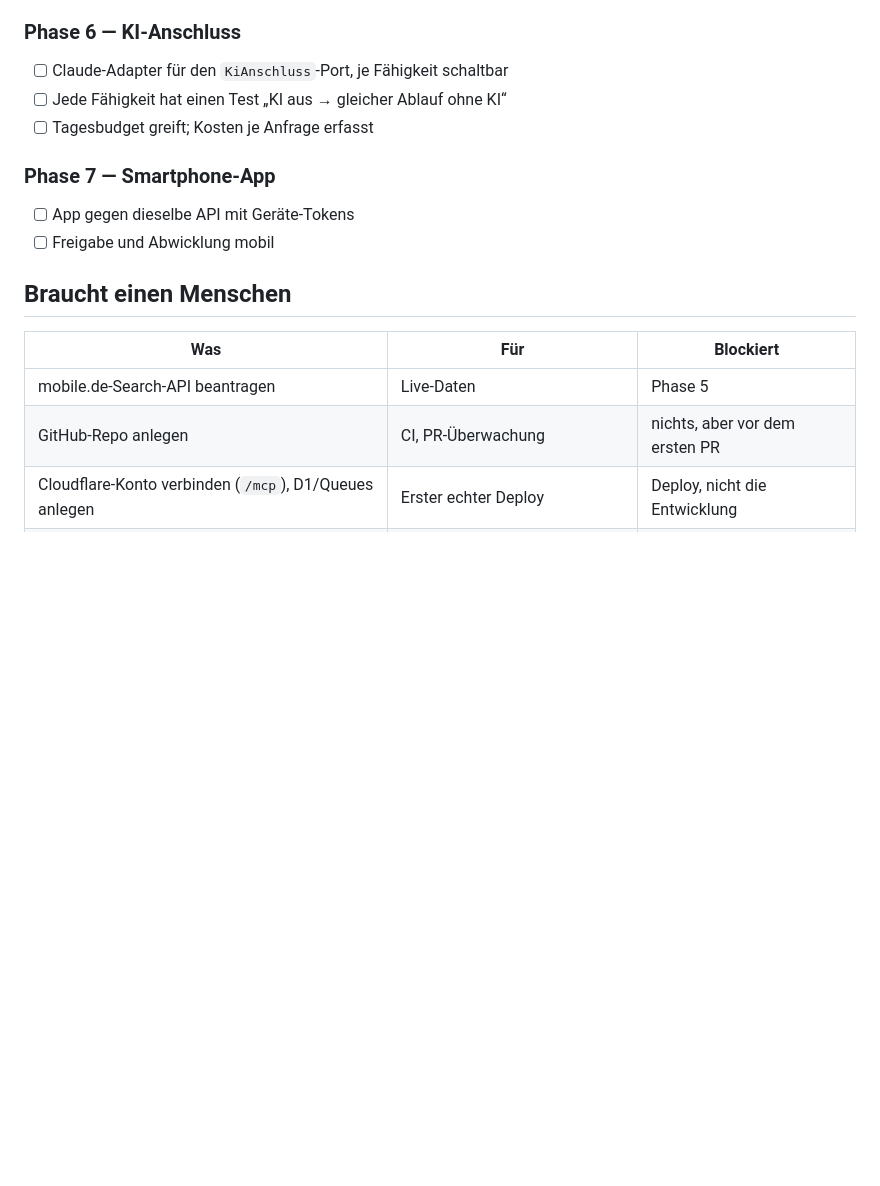
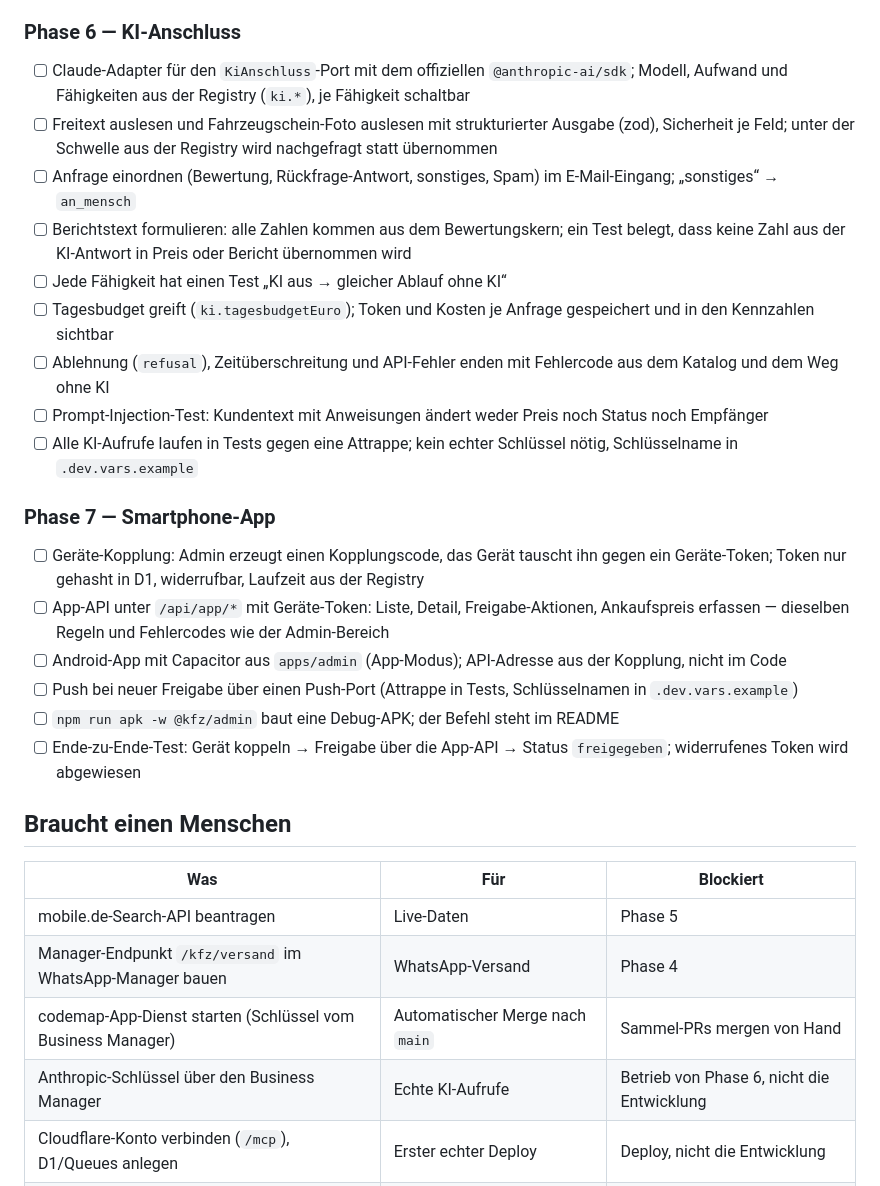
Before and after one commit to Netdoc64/kfz-bewertung, a Markdown page: PLAN.md, the part around the change. GitHub-like rendering; blank space fills up the shorter version.

Commit message:
Plan: Fertig-Kriterien für Phase 6 (KI) und Phase 7 (App) geschärft
Co-Authored-By: Claude Opus 5.5 <noreply@anthropic.com>

```diff
--- a/PLAN.md
+++ b/PLAN.md
@@ -185,20 +185,32 @@ Fehlerfälle haben einen Code im Katalog, PLAN.md ist nachgezogen.
 
 ### Phase 6 — KI-Anschluss
 
-- [ ] Claude-Adapter für den `KiAnschluss`-Port, je Fähigkeit schaltbar
+- [ ] Claude-Adapter für den `KiAnschluss`-Port mit dem offiziellen `@anthropic-ai/sdk`; Modell, Aufwand und Fähigkeiten aus der Registry (`ki.*`), je Fähigkeit schaltbar
+- [ ] Freitext auslesen und Fahrzeugschein-Foto auslesen mit strukturierter Ausgabe (zod), Sicherheit je Feld; unter der Schwelle aus der Registry wird nachgefragt statt übernommen
+- [ ] Anfrage einordnen (Bewertung, Rückfrage-Antwort, sonstiges, Spam) im E-Mail-Eingang; „sonstiges“ → `an_mensch`
+- [ ] Berichtstext formulieren: alle Zahlen kommen aus dem Bewertungskern; ein Test belegt, dass keine Zahl aus der KI-Antwort in Preis oder Bericht übernommen wird
 - [ ] Jede Fähigkeit hat einen Test „KI aus → gleicher Ablauf ohne KI“
-- [ ] Tagesbudget greift; Kosten je Anfrage erfasst
+- [ ] Tagesbudget greift (`ki.tagesbudgetEuro`); Token und Kosten je Anfrage gespeichert und in den Kennzahlen sichtbar
+- [ ] Ablehnung (`refusal`), Zeitüberschreitung und API-Fehler enden mit Fehlercode aus dem Katalog und dem Weg ohne KI
+- [ ] Prompt-Injection-Test: Kundentext mit Anweisungen ändert weder Preis noch Status noch Empfänger
+- [ ] Alle KI-Aufrufe laufen in Tests gegen eine Attrappe; kein echter Schlüssel nötig, Schlüsselname in `.dev.vars.example`
 
 ### Phase 7 — Smartphone-App
 
-- [ ] App gegen dieselbe API mit Geräte-Tokens
-- [ ] Freigabe und Abwicklung mobil
+- [ ] Geräte-Kopplung: Admin erzeugt einen Kopplungscode, das Gerät tauscht ihn gegen ein Geräte-Token; Token nur gehasht in D1, widerrufbar, Laufzeit aus der Registry
+- [ ] App-API unter `/api/app/*` mit Geräte-Token: Liste, Detail, Freigabe-Aktionen, Ankaufspreis erfassen — dieselben Regeln und Fehlercodes wie der Admin-Bereich
+- [ ] Android-App mit Capacitor aus `apps/admin` (App-Modus); API-Adresse aus der Kopplung, nicht im Code
+- [ ] Push bei neuer Freigabe über einen Push-Port (Attrappe in Tests, Schlüsselnamen in `.dev.vars.example`)
+- [ ] `npm run apk -w @kfz/admin` baut eine Debug-APK; der Befehl steht im README
+- [ ] Ende-zu-Ende-Test: Gerät koppeln → Freigabe über die App-API → Status `freigegeben`; widerrufenes Token wird abgewiesen
 
 ## Braucht einen Menschen
 
 | Was | Für | Blockiert |
 |---|---|---|
 | mobile.de-Search-API beantragen | Live-Daten | Phase 5 |
-| GitHub-Repo anlegen | CI, PR-Überwachung | nichts, aber vor dem ersten PR |
+| Manager-Endpunkt `/kfz/versand` im WhatsApp-Manager bauen | WhatsApp-Versand | Phase 4 |
+| codemap-App-Dienst starten (Schlüssel vom Business Manager) | Automatischer Merge nach `main` | Sammel-PRs mergen von Hand |
+| Anthropic-Schlüssel über den Business Manager | Echte KI-Aufrufe | Betrieb von Phase 6, nicht die Entwicklung |
 | Cloudflare-Konto verbinden (`/mcp`), D1/Queues anlegen | Erster echter Deploy | Deploy, nicht die Entwicklung |
 | Geheimnisse über den Business Manager | mobile.de, Webhook-Schlüssel, Mail | Phase 3–5 |
```
